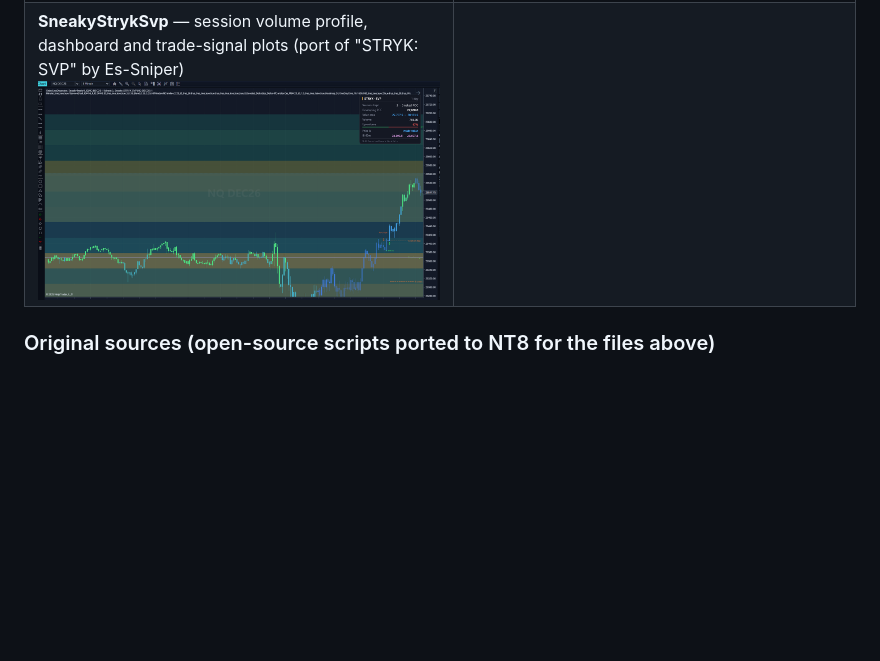
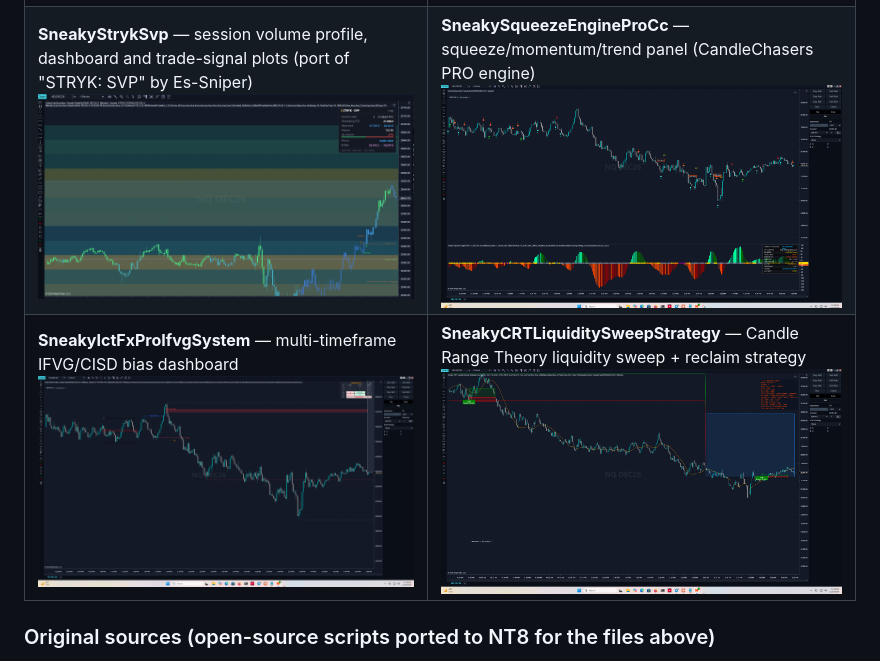
Before and after one commit to sneakyzekey/sneaky-suite, a Markdown page: README.md, the part around the change. Drawn GitHub-style; pictures changed too: screenshots/SneakyCRTLiquiditySweepStrategy.png (added), screenshots/SneakyIctFxProIfvgSystem.png (added), screenshots/SneakySqueezeEngineProCc.png (added); blank space fills up the shorter version.

Commit message:
Add screenshots for 3 recently-ported indicators/strategies
- SneakySqueezeEngineProCc_v1_0_0 (CandleChasers PRO squeeze/momentum panel)
- SneakyIctFxProIfvgSystem_v1_0_0 (multi-timeframe IFVG/CISD bias dashboard)
- SneakyCRTLiquiditySweepStrategy_v1_0_0 (CRT liquidity sweep + reclaim strategy)

Co-Authored-By: Claude Sonnet 5 <noreply@anthropic.com>
Claude-Session: https://claude.ai/code/session_01Ctr4ghj2RUorXabBnYCHQq

```diff
--- a/README.md
+++ b/README.md
@@ -31,7 +31,8 @@ a NinjaTrader 8 chart.
 | **SneakyIctMarketStructure** (2nd view)<br>![SneakyIctMarketStructure 2](screenshots/SneakyIctMarketStructure_2.png) | **SneakyLiquiditySfpMss** (2nd view, GBPUSD)<br>![SneakyLiquiditySfpMss 2](screenshots/SneakyLiquiditySfpMss_2.png) |
 | **SneakyKineticPanel + GexRadar** (2nd view, scalper mode)<br>![Kinetic Panel + GexRadar 2](screenshots/SneakyKineticPanel_GexRadar_2.png) | **SneakyXLBreakoutScanner** — breakout/signal scanner panel<br>![SneakyXLBreakoutScanner](screenshots/SneakyXLBreakoutScanner.png) |
 | **SneakyIntermarket** — cross-symbol strength table<br>![SneakyIntermarket table](screenshots/SneakyIntermarket_table.png) | **SneakyLevelsPanel** — session/VWAP levels<br>![SneakyLevelsPanel](screenshots/SneakyLevelsPanel.png) |
-| **SneakyStrykSvp** — session volume profile, dashboard and trade-signal plots (port of "STRYK: SVP" by Es-Sniper)<br>![SneakyStrykSvp](screenshots/SneakyStrykSvp.png) | |
+| **SneakyStrykSvp** — session volume profile, dashboard and trade-signal plots (port of "STRYK: SVP" by Es-Sniper)<br>![SneakyStrykSvp](screenshots/SneakyStrykSvp.png) | **SneakySqueezeEngineProCc** — squeeze/momentum/trend panel (CandleChasers PRO engine)<br>![SneakySqueezeEngineProCc](screenshots/SneakySqueezeEngineProCc.png) |
+| **SneakyIctFxProIfvgSystem** — multi-timeframe IFVG/CISD bias dashboard<br>![SneakyIctFxProIfvgSystem](screenshots/SneakyIctFxProIfvgSystem.png) | **SneakyCRTLiquiditySweepStrategy** — Candle Range Theory liquidity sweep + reclaim strategy<br>![SneakyCRTLiquiditySweepStrategy](screenshots/SneakyCRTLiquiditySweepStrategy.png) |
 
 ### Original sources (open-source scripts ported to NT8 for the files above)
 
```
